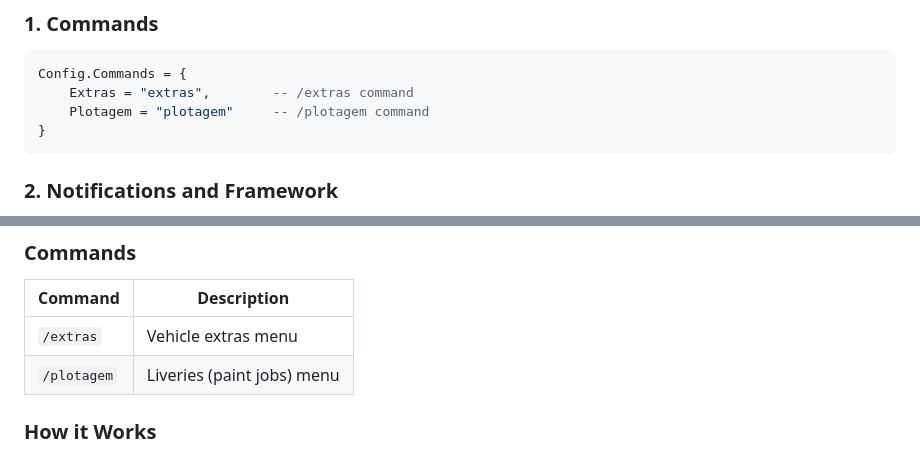
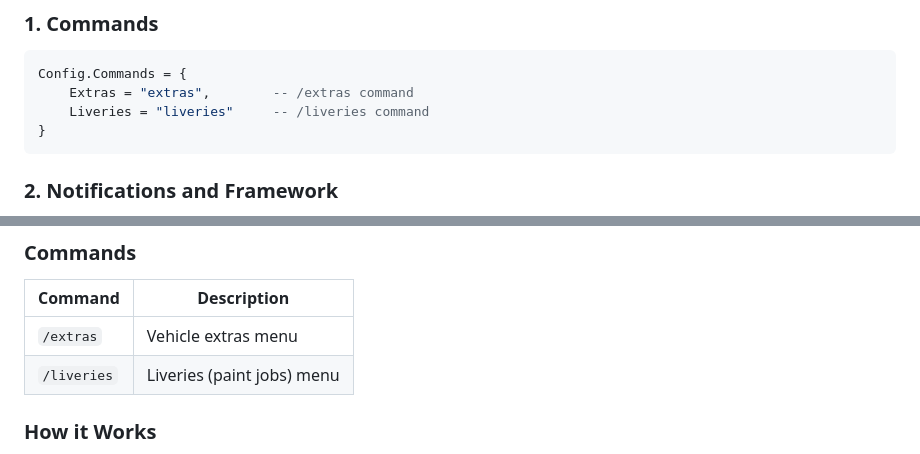
Before and after one commit to mur4i/mri_extras, a Markdown page: README.md, 2 parts joined by grey strips. Rendered like a GitHub page.

Commit message:
update: readme

````diff
--- a/README.md
+++ b/README.md
@@ -62,7 +62,7 @@ Edit the **`config.lua`** file:
 ```lua
 Config.Commands = {
     Extras = "extras",        -- /extras command
-    Plotagem = "plotagem"     -- /plotagem command
+    Liveries = "liveries"     -- /liveries command
 }
 ```
 
@@ -99,7 +99,7 @@ To create a new language, simply copy an existing file, rename it (e.g., `es.jso
 | Command | Description |
 |---------|-----------|
 | `/extras` | Vehicle extras menu |
-| `/plotagem` | Liveries (paint jobs) menu |
+| `/liveries` | Liveries (paint jobs) menu |
 
 ### How it Works
 1. Enter a vehicle.
````
